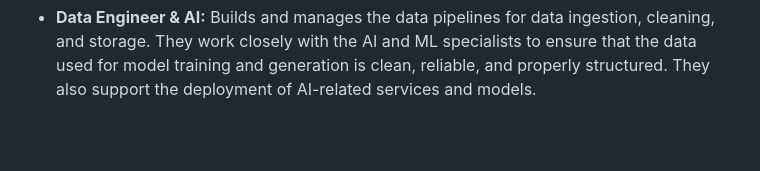
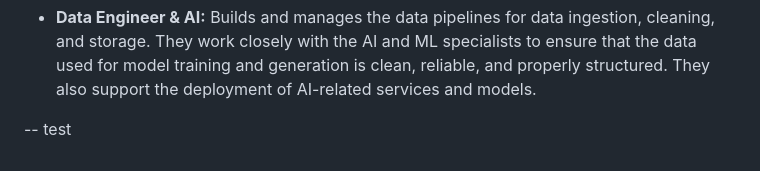
Before and after one commit to MohamedThabt/sirius, a Markdown page: docs/system_overview.md, the part around the change. Rendered like a GitHub page; blank space fills up the shorter version.

Commit message:
test prod

```diff
--- a/docs/system_overview.md
+++ b/docs/system_overview.md
@@ -210,3 +210,6 @@ This web application is a pre-code phase software development tool designed for
 - **Security Engineer & Data Evaluation:** Ensures the security of the application and its data. They will conduct security audits, implement encryption protocols (e.g., AES-256), monitor for vulnerabilities, and ensure compliance with security standards. They are also responsible for the evaluation of data quality and integrity within the system.
 
 - **Data Engineer & AI:** Builds and manages the data pipelines for data ingestion, cleaning, and storage. They work closely with the AI and ML specialists to ensure that the data used for model training and generation is clean, reliable, and properly structured. They also support the deployment of AI-related services and models.
+
+
+-- test
```
